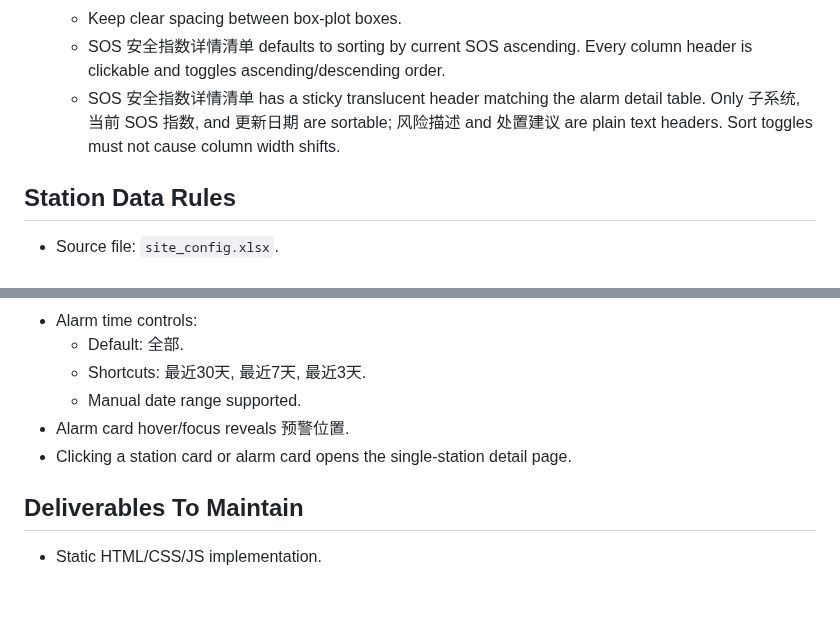
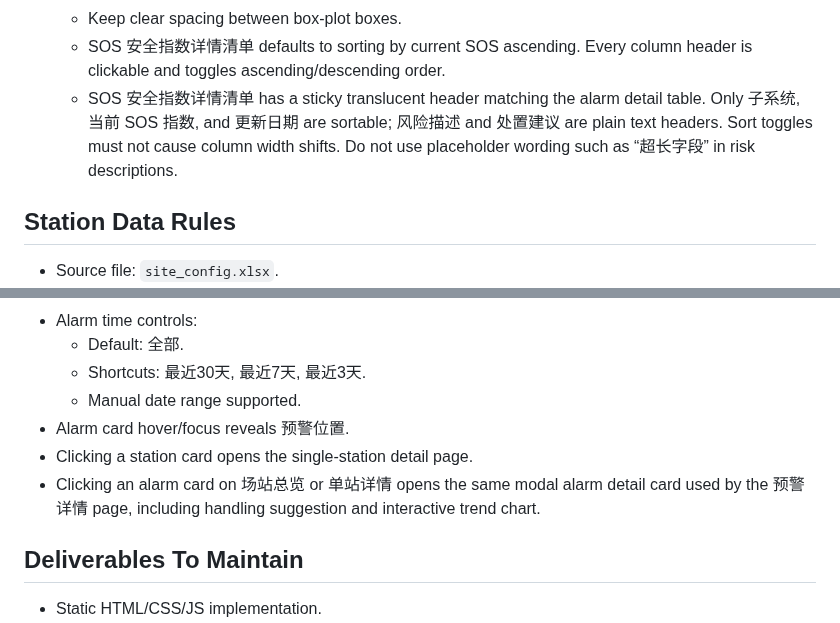
Before and after one commit to hannah-zhi/cloud_safety_system, a Markdown page: deliverables/safety-warning-system-skill/SKILL.md, 2 parts joined by grey strips. Rendered like a GitHub page; blank space fills up the shorter version.

Commit message:
alarm modal polish: deliverables/safety-warning-system-skill/SKILL.md

```diff
--- a/deliverables/safety-warning-system-skill/SKILL.md
+++ b/deliverables/safety-warning-system-skill/SKILL.md
@@ -81,7 +81,7 @@ Use this skill to recreate or extend the储能云端安全预警系统的“安
   - 设备部件 SOS 指数分析 must be a box plot. Show upper edge, upper quartile, median, mean, lower quartile, lower edge, and outliers. Hovering the box shows statistical parameters; hovering an outlier shows the specific subsystem.
   - Keep clear spacing between box-plot boxes.
   - SOS 安全指数详情清单 defaults to sorting by current SOS ascending. Every column header is clickable and toggles ascending/descending order.
-  - SOS 安全指数详情清单 has a sticky translucent header matching the alarm detail table. Only 子系统, 当前 SOS 指数, and 更新日期 are sortable; 风险描述 and 处置建议 are plain text headers. Sort toggles must not cause column width shifts.
+  - SOS 安全指数详情清单 has a sticky translucent header matching the alarm detail table. Only 子系统, 当前 SOS 指数, and 更新日期 are sortable; 风险描述 and 处置建议 are plain text headers. Sort toggles must not cause column width shifts. Do not use placeholder wording such as “超长字段” in risk descriptions.
 
 ## Station Data Rules
 
@@ -142,7 +142,8 @@ Use this skill to recreate or extend the储能云端安全预警系统的“安
   - Shortcuts: 最近30天, 最近7天, 最近3天.
   - Manual date range supported.
 - Alarm card hover/focus reveals 预警位置.
-- Clicking a station card or alarm card opens the single-station detail page.
+- Clicking a station card opens the single-station detail page.
+- Clicking an alarm card on 场站总览 or 单站详情 opens the same modal alarm detail card used by the 预警详情 page, including handling suggestion and interactive trend chart.
 
 ## Deliverables To Maintain
 
```
